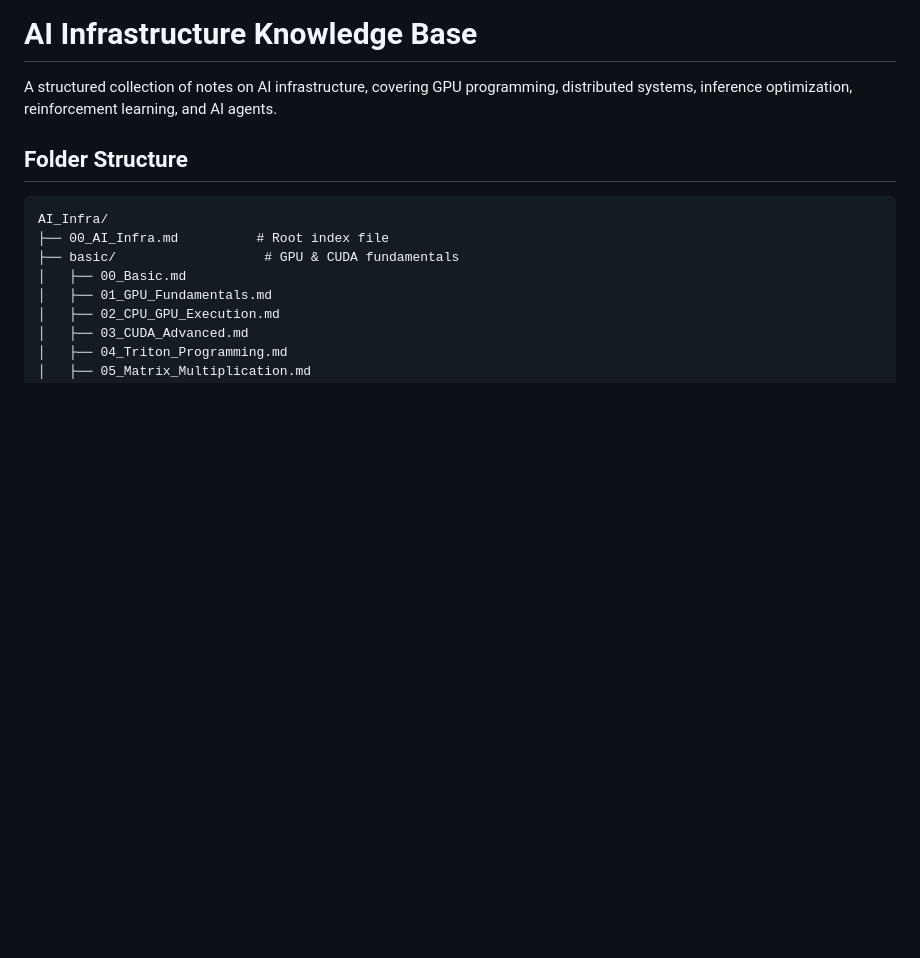
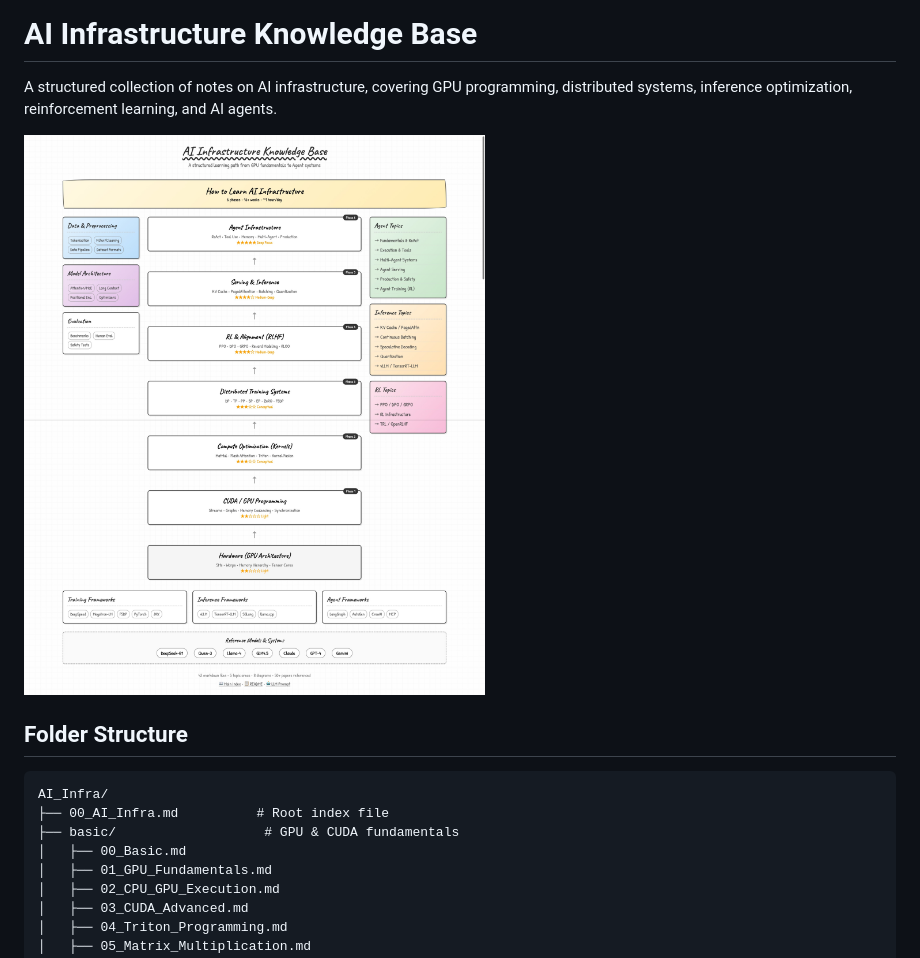
Before and after one commit to ShanningZhuang/AI-Infra, a Markdown page: README.md, the part around the change. Drawn GitHub-style; pictures changed too: structure.jpeg (added); blank space fills up the shorter version.

Commit message:
feat: add structure image

```diff
--- a/README.md
+++ b/README.md
@@ -1,6 +1,8 @@
 # AI Infrastructure Knowledge Base
 
 A structured collection of notes on AI infrastructure, covering GPU programming, distributed systems, inference optimization, reinforcement learning, and AI agents.
+
+![AI Infrastructure Stack](structure.jpeg)
 
 ## Folder Structure
 
```
Also changed, not shown: 00_AI_Infra.md (+2 -0 lines), 1 other file.
